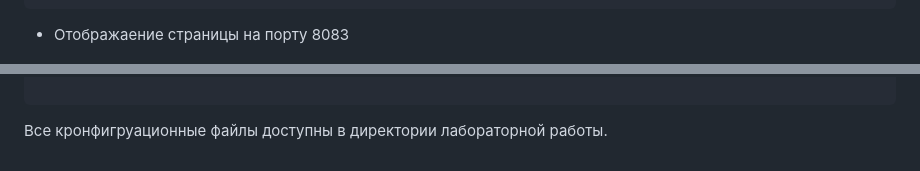
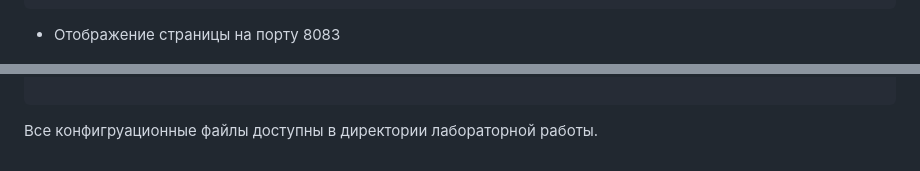
Before and after one commit to fueller-max/otus_linux_admin, a Markdown page: Lab27_WEB/Readme.md, 2 parts joined by grey strips. Rendered like a GitHub page.

`````diff
--- a/Lab27_WEB/Readme.md
+++ b/Lab27_WEB/Readme.md
@@ -311,7 +311,7 @@ volumes:
        }
 ```
 
-* Отображаение страницы на порту 8083
+* Отображение страницы на порту 8083
 
 ![proxey](/Lab27_WEB/pics/Proxy_pass_8083.jpg)
 
@@ -337,4 +335,4 @@ master@dynweb:~/DYNWEB/nodejs$
 
 ````
 
-Все кронфигруационные файлы доступны в директории лабораторной работы.
+Все конфигруационные файлы доступны в директории лабораторной работы.
`````
Also changed, not shown: other parts of Lab27_WEB/Readme.md (+10 -12 lines).
